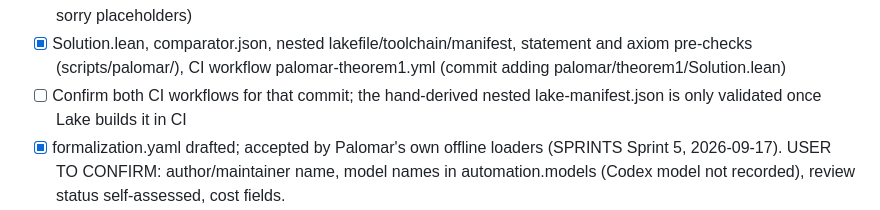
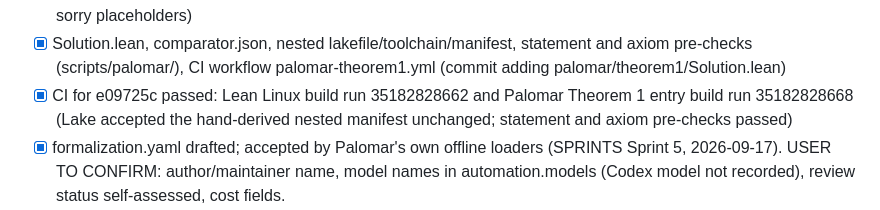
Before and after one commit to carlok/curve-symmetry-lean, a Markdown page: ONBOARDING.md, the part around the change. GitHub-like rendering.

Commit message:
Record passing CI for the Theorem 1 Solution commit
Co-Authored-By: Claude Opus 5 <noreply@anthropic.com>

```diff
--- a/ONBOARDING.md
+++ b/ONBOARDING.md
@@ -279,8 +279,9 @@ Todo, in intended order:
 - [x] Solution.lean, comparator.json, nested lakefile/toolchain/manifest,
       statement and axiom pre-checks (scripts/palomar/), CI workflow
       palomar-theorem1.yml (commit adding palomar/theorem1/Solution.lean)
-- [ ] Confirm both CI workflows for that commit; the hand-derived nested
-      lake-manifest.json is only validated once Lake builds it in CI
+- [x] CI for e09725c passed: Lean Linux build run 35182828662 and Palomar
+      Theorem 1 entry build run 35182828668 (Lake accepted the hand-derived
+      nested manifest unchanged; statement and axiom pre-checks passed)
 - [x] formalization.yaml drafted; accepted by Palomar's own offline loaders
       (SPRINTS Sprint 5, 2026-09-17). USER TO CONFIRM: author/maintainer
       name, model names in automation.models (Codex model not recorded),
```
